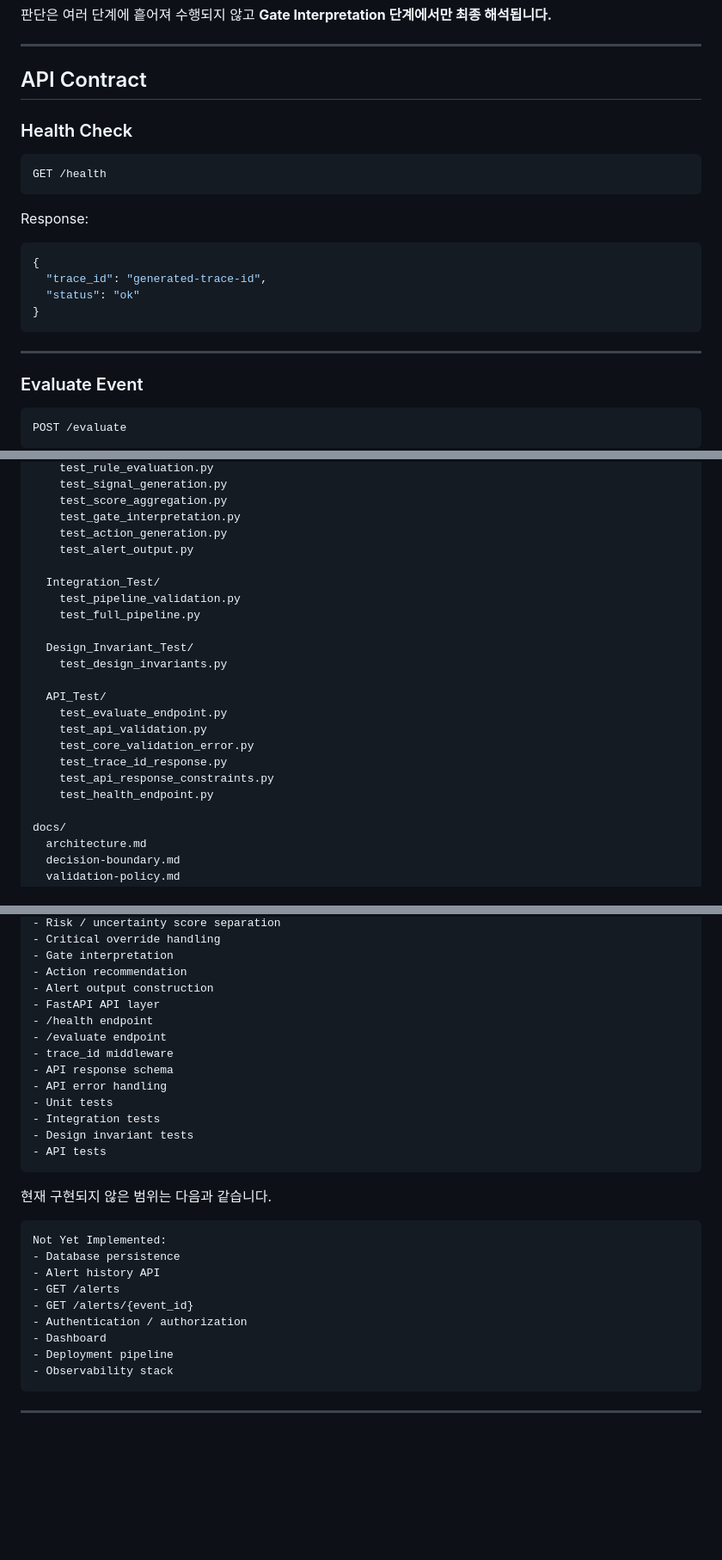
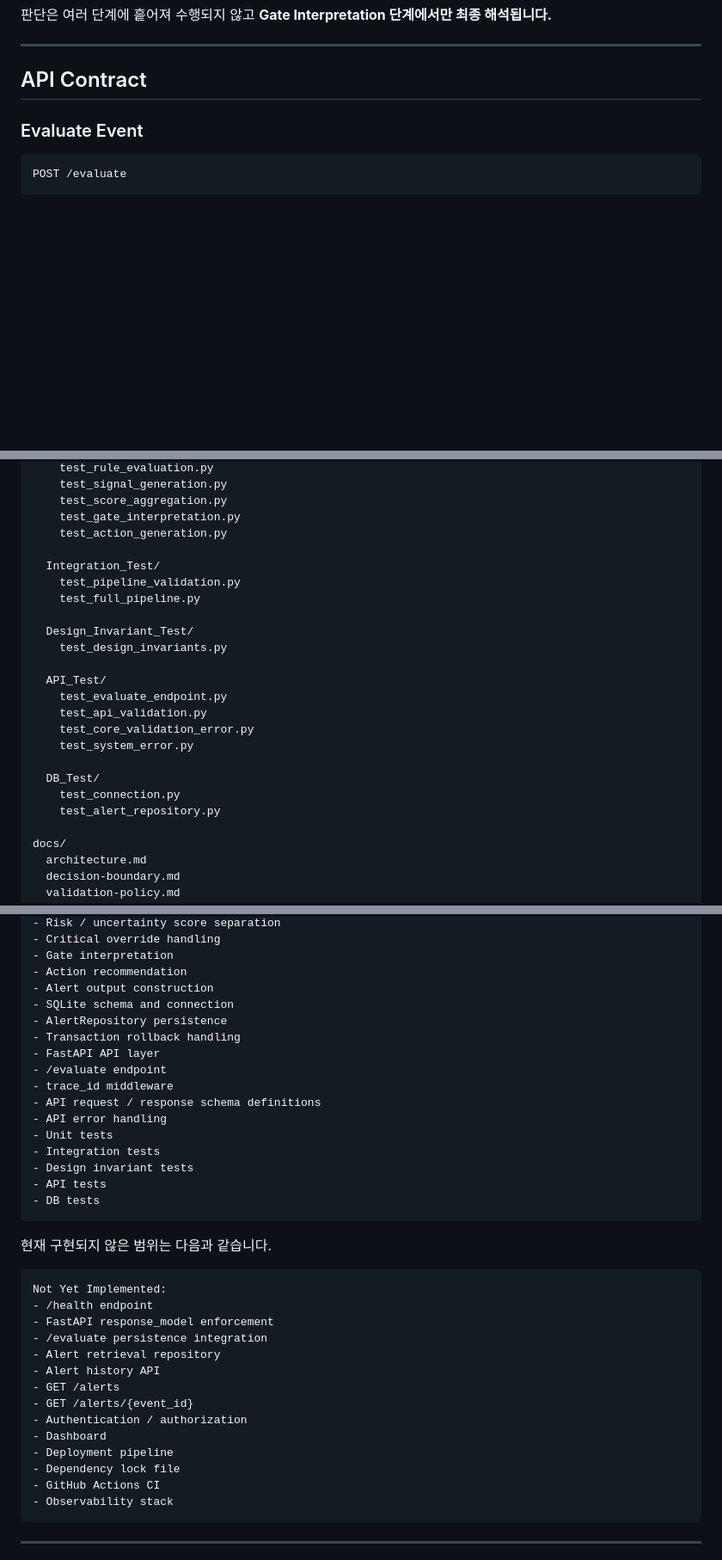
Before and after one commit to seungjin-02/AI-Decision-Risk-Signal-Monitoring-System, a Markdown page: README.md, 3 parts joined by grey strips. Shown at 86% size. Rendered like a GitHub page; blank space fills up the shorter version.

````diff
--- a/README.md
+++ b/README.md
@@ -217,23 +242,6 @@ DecisionEvent
 ---
 
 ## API Contract
-
-### Health Check
-
-```http
-GET /health
-```
-
-Response:
-
-```json
-{
-  "trace_id": "generated-trace-id",
-  "status": "ok"
-}
-```
-
----
 
 ### Evaluate Event
 
@@ -546,7 +571,6 @@ tests/
     test_score_aggregation.py
     test_gate_interpretation.py
     test_action_generation.py
-    test_alert_output.py
 
   Integration_Test/
     test_pipeline_validation.py
@@ -559,9 +583,11 @@ tests/
     test_evaluate_endpoint.py
     test_api_validation.py
     test_core_validation_error.py
-    test_trace_id_response.py
-    test_api_response_constraints.py
-    test_health_endpoint.py
+    test_system_error.py
+
+  DB_Test/
+    test_connection.py
+    test_alert_repository.py
 
 docs/
   architecture.md
@@ -701,29 +730,37 @@ Completed:
 - Gate interpretation
 - Action recommendation
 - Alert output construction
+- SQLite schema and connection
+- AlertRepository persistence
+- Transaction rollback handling
 - FastAPI API layer
-- /health endpoint
 - /evaluate endpoint
 - trace_id middleware
-- API response schema
+- API request / response schema definitions
 - API error handling
 - Unit tests
 - Integration tests
 - Design invariant tests
 - API tests
+- DB tests
 ```
 
 현재 구현되지 않은 범위는 다음과 같습니다.
 
 ```text
 Not Yet Implemented:
-- Database persistence
+- /health endpoint
+- FastAPI response_model enforcement
+- /evaluate persistence integration
+- Alert retrieval repository
 - Alert history API
 - GET /alerts
 - GET /alerts/{event_id}
 - Authentication / authorization
 - Dashboard
 - Deployment pipeline
+- Dependency lock file
+- GitHub Actions CI
 - Observability stack
 ```
 
````
Also changed, not shown: other parts of README.md (+60 -15 lines).
